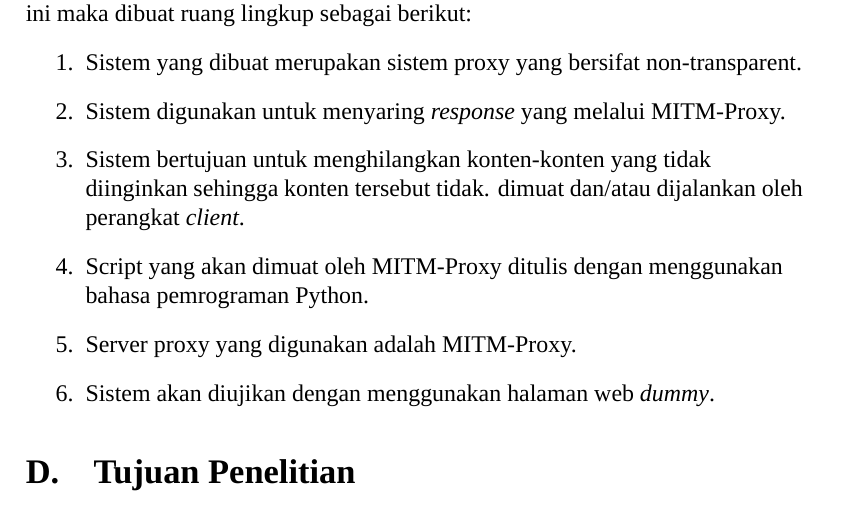
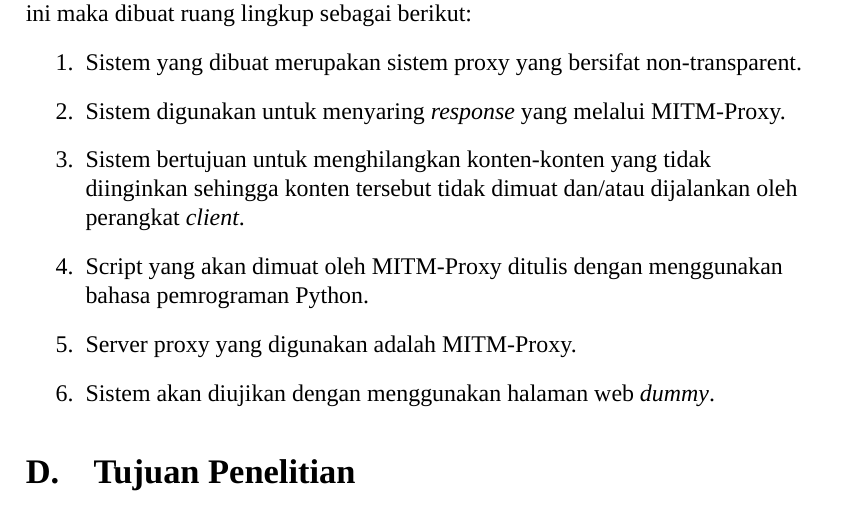
Before and after one commit to aldzikridp/skripsi, a LaTeX thesis (PROPOSAL_PRA_SKRIPSI_ALDZIKRI_DWIJAYANTO_PRATHAMA.tex, which reads bagian/ruang_lingkup.tex): part of page 7 of 9, cut so that both start at the same text. Compiled offline with XeLaTeX; a missing font is replaced by an installed copy or a similar font.

Commit message:
hapus titik di ruang lingkup

```diff
--- a/bagian/ruang_lingkup.tex
+++ b/bagian/ruang_lingkup.tex
@@ -9,7 +9,7 @@
       \item Sistem digunakan untuk menyaring \textit{response}
       yang melalui MITM-Proxy.
       \item Sistem bertujuan untuk menghilangkan konten-konten
-      yang tidak diinginkan sehingga konten tersebut tidak.
+      yang tidak diinginkan sehingga konten tersebut tidak
       dimuat dan/atau dijalankan oleh perangkat \textit{client}.
       \item Script yang akan dimuat oleh MITM-Proxy ditulis
       dengan menggunakan bahasa pemrograman Python.
```
